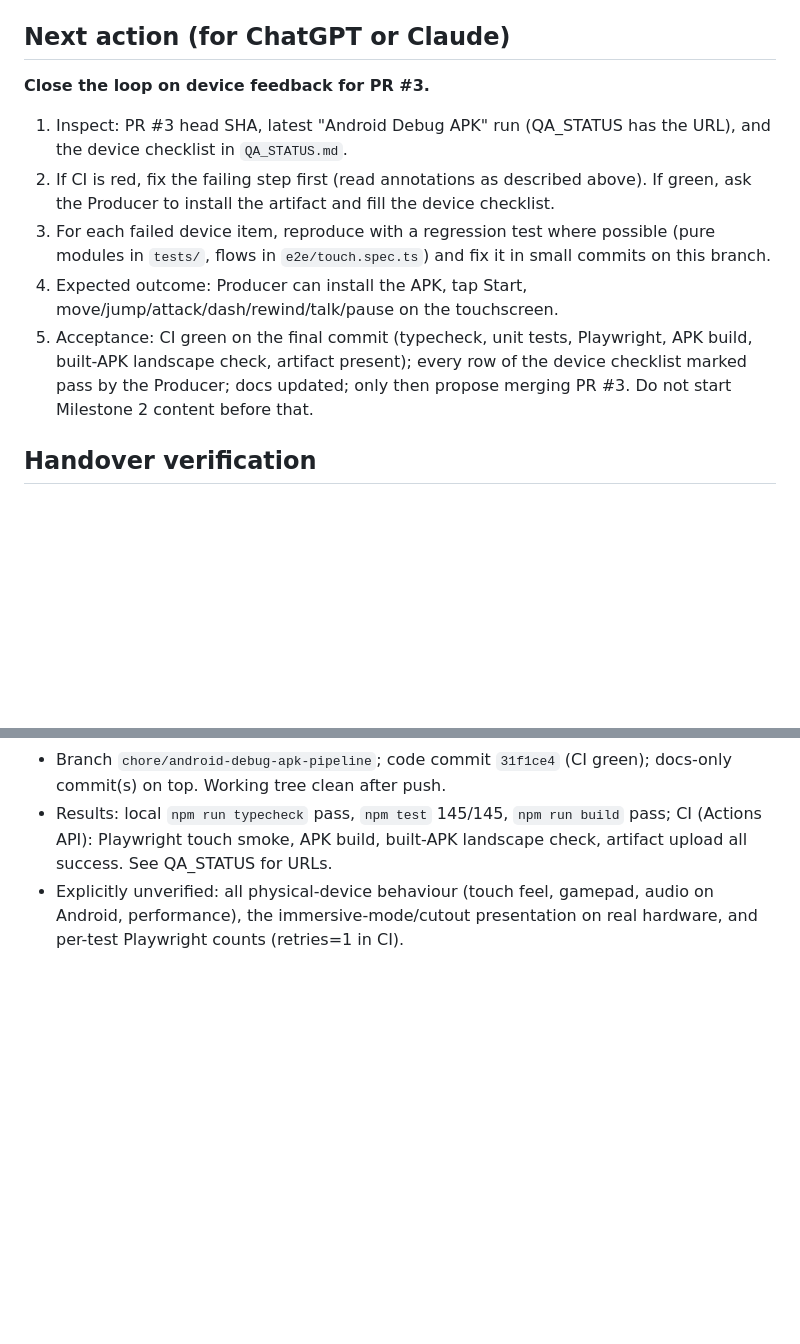
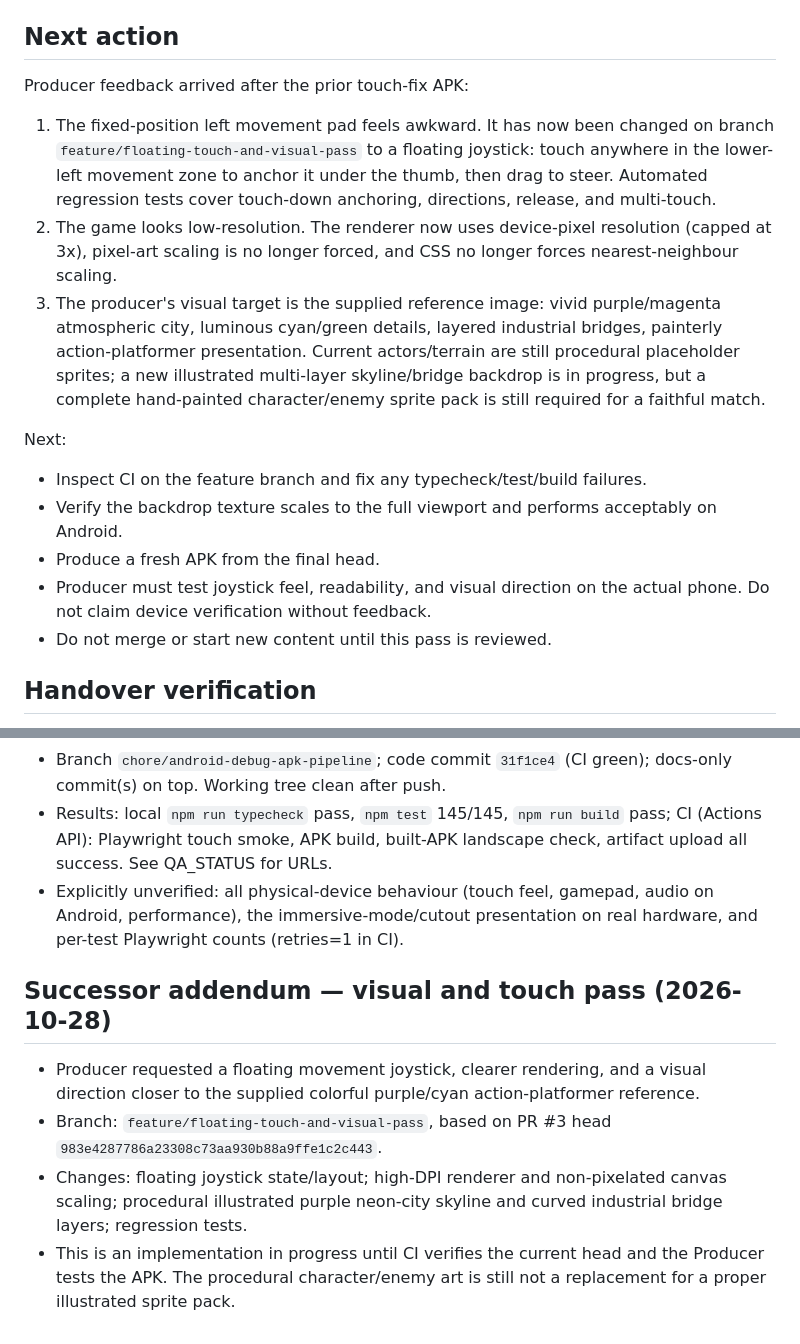
Before and after one commit to egaamnd-bot/null-requiem, a Markdown page: docs/AI_HANDOVER.md, 2 parts joined by grey strips. Drawn GitHub-style; blank space fills up the shorter version.

Commit message:
docs: record floating joystick and art direction handover

```diff
--- a/docs/AI_HANDOVER.md
+++ b/docs/AI_HANDOVER.md
@@ -81,19 +81,19 @@ docs, not executed; **[unverified]** = not checked.
 - GitHub job logs cannot be downloaded from the Claude sandbox (blob host returns 403); the workflow's smoke-test steps emit the
   failure tail as an annotation readable through `gh api repos/.../check-runs/<job_id>/annotations`.
 
-## Next action (for ChatGPT or Claude)
+## Next action
 
-**Close the loop on device feedback for PR #3.**
+Producer feedback arrived after the prior touch-fix APK:
+1. The fixed-position left movement pad feels awkward. It has now been changed on branch `feature/floating-touch-and-visual-pass` to a floating joystick: touch anywhere in the lower-left movement zone to anchor it under the thumb, then drag to steer. Automated regression tests cover touch-down anchoring, directions, release, and multi-touch.
+2. The game looks low-resolution. The renderer now uses device-pixel resolution (capped at 3x), pixel-art scaling is no longer forced, and CSS no longer forces nearest-neighbour scaling.
+3. The producer's visual target is the supplied reference image: vivid purple/magenta atmospheric city, luminous cyan/green details, layered industrial bridges, painterly action-platformer presentation. Current actors/terrain are still procedural placeholder sprites; a new illustrated multi-layer skyline/bridge backdrop is in progress, but a complete hand-painted character/enemy sprite pack is still required for a faithful match.
 
-1. Inspect: PR #3 head SHA, latest "Android Debug APK" run (QA_STATUS has the URL), and the device checklist in `QA_STATUS.md`.
-2. If CI is red, fix the failing step first (read annotations as described above). If green, ask the Producer to install the artifact
-   and fill the device checklist.
-3. For each failed device item, reproduce with a regression test where possible (pure modules in `tests/`, flows in `e2e/touch.spec.ts`)
-   and fix it in small commits on this branch.
-4. Expected outcome: Producer can install the APK, tap Start, move/jump/attack/dash/rewind/talk/pause on the touchscreen.
-5. Acceptance: CI green on the final commit (typecheck, unit tests, Playwright, APK build, built-APK landscape check, artifact present);
-   every row of the device checklist marked pass by the Producer; docs updated; only then propose merging PR #3. Do not start Milestone 2
-   content before that.
+Next:
+- Inspect CI on the feature branch and fix any typecheck/test/build failures.
+- Verify the backdrop texture scales to the full viewport and performs acceptably on Android.
+- Produce a fresh APK from the final head.
+- Producer must test joystick feel, readability, and visual direction on the actual phone. Do not claim device verification without feedback.
+- Do not merge or start new content until this pass is reviewed.
 
 ## Handover verification
 
@@ -103,3 +103,11 @@ docs, not executed; **[unverified]** = not checked.
   built-APK landscape check, artifact upload all success. See QA_STATUS for URLs.
 - Explicitly unverified: all physical-device behaviour (touch feel, gamepad, audio on Android, performance), the immersive-mode/cutout
   presentation on real hardware, and per-test Playwright counts (retries=1 in CI).
+
+
+## Successor addendum — visual and touch pass (2026-10-28)
+
+- Producer requested a floating movement joystick, clearer rendering, and a visual direction closer to the supplied colorful purple/cyan action-platformer reference.
+- Branch: `feature/floating-touch-and-visual-pass`, based on PR #3 head `983e4287786a23308c73aa930b88a9ffe1c2c443`.
+- Changes: floating joystick state/layout; high-DPI renderer and non-pixelated canvas scaling; procedural illustrated purple neon-city skyline and curved industrial bridge layers; regression tests.
+- This is an implementation in progress until CI verifies the current head and the Producer tests the APK. The procedural character/enemy art is still not a replacement for a proper illustrated sprite pack.
```
